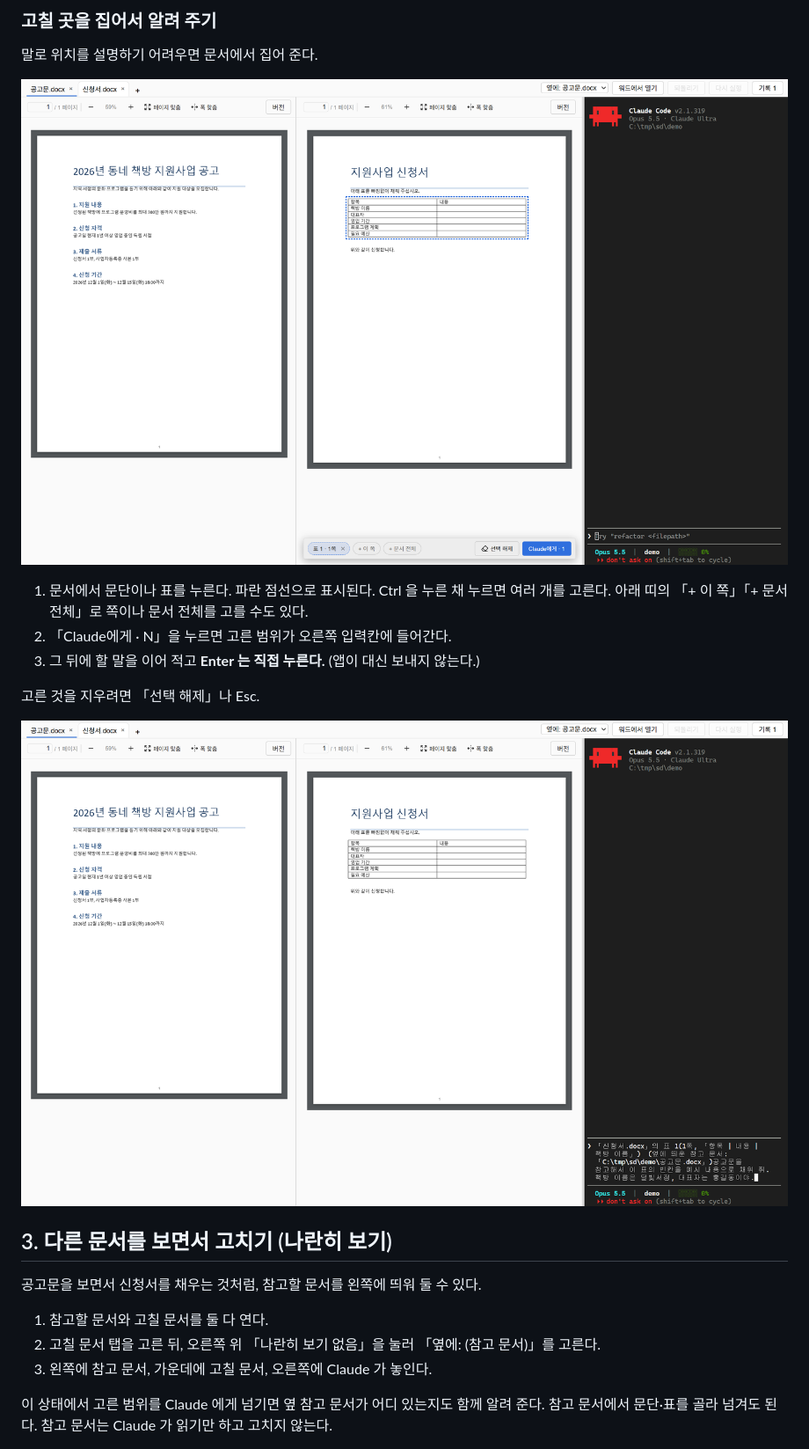
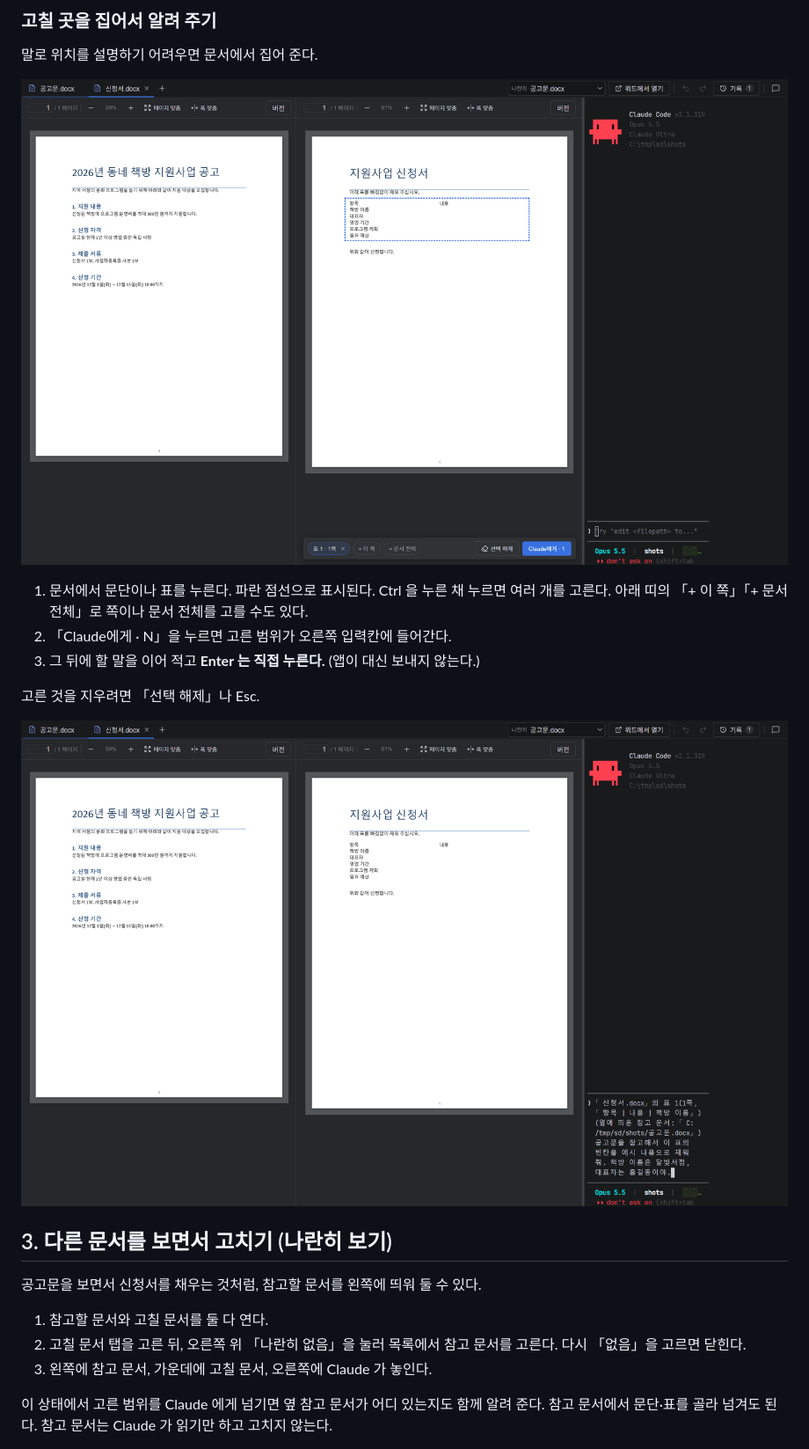
Before and after one commit to stellarvision-dev/stellardoc-releases, a Markdown page: docs/manual.md, the part around one of its changes. Shown at 88% size. Drawn GitHub-style; pictures changed too: docs/img/02-pick.png, docs/img/03-ask.png.

```diff
--- a/docs/manual.md
+++ b/docs/manual.md
@@ -54,7 +54,7 @@ Claude 는 문서를 직접 읽고 고친다. 고친 내용은 파일에 바로
 공고문을 보면서 신청서를 채우는 것처럼, 참고할 문서를 왼쪽에 띄워 둘 수 있다.
 
 1. 참고할 문서와 고칠 문서를 둘 다 연다.
-2. 고칠 문서 탭을 고른 뒤, 오른쪽 위 「나란히 보기 없음」을 눌러 「옆에: (참고 문서)」를 고른다.
+2. 고칠 문서 탭을 고른 뒤, 오른쪽 위 「나란히 없음」을 눌러 목록에서 참고 문서를 고른다. 다시 「없음」을 고르면 닫힌다.
 3. 왼쪽에 참고 문서, 가운데에 고칠 문서, 오른쪽에 Claude 가 놓인다.
 
 이 상태에서 고른 범위를 Claude 에게 넘기면 옆 참고 문서가 어디 있는지도 함께 알려 준다.
```
Also changed, not shown: other parts of docs/manual.md (+15 -4 lines), README.md (+1 -0 lines), docs/install.md (+3 -2 lines), docs/img/01-open.png, docs/img/04-done.png, docs/img/05-history.png.
